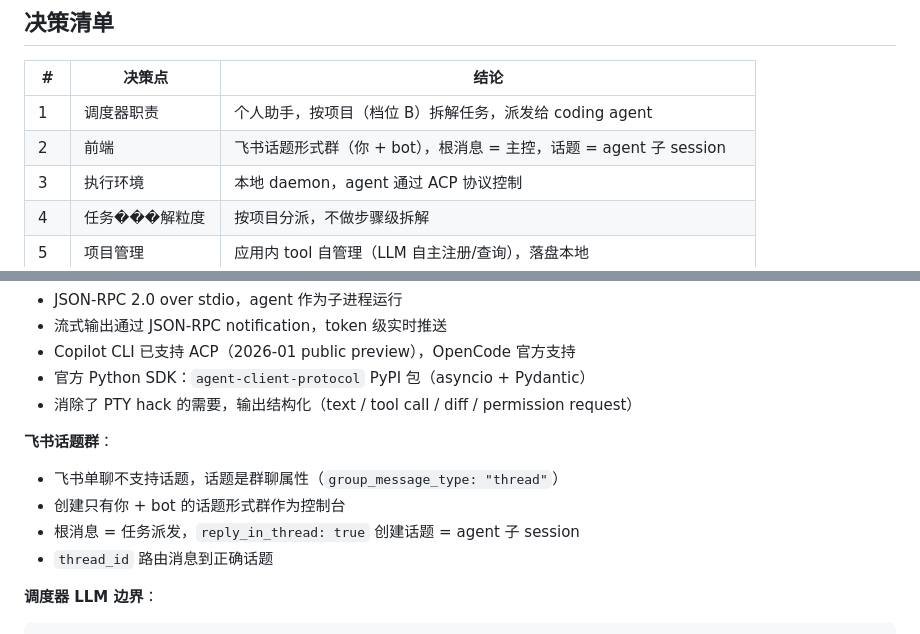
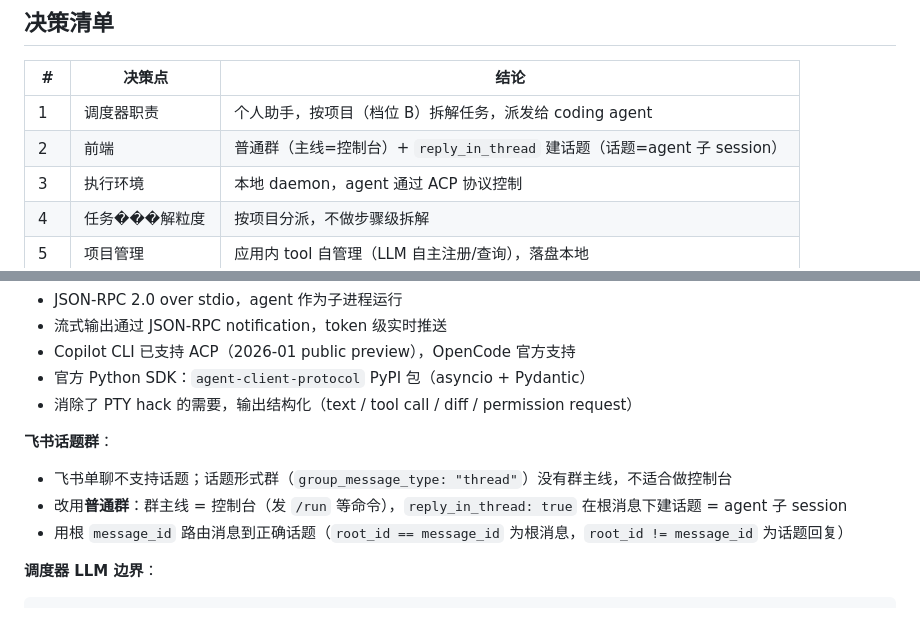
Before and after one commit to WSQS/feishu-dispatcher, a Markdown page: docs/design.md, 2 parts joined by grey strips. GitHub-like rendering.

````diff
--- a/docs/design.md
+++ b/docs/design.md
@@ -37,7 +37,7 @@
 | # | 决策点 | 结论 |
 |---|--------|------|
 | 1 | 调度器职责 | 个人助手，按项目（档位 B）拆解任务，派发给 coding agent |
-| 2 | 前端 | 飞书话题形式群（你 + bot），根消息 = 主控，话题 = agent 子 session |
+| 2 | 前端 | 普通群（主线=控制台）+ `reply_in_thread` 建话题（话题=agent 子 session） |
 | 3 | 执行环境 | 本地 daemon，agent 通过 ACP 协议控制 |
 | 4 | 任务���解粒度 | 按项目分派，不做步骤级拆解 |
 | 5 | 项目管理 | 应用内 tool 自管理（LLM 自主注册/查询），落盘本地 |
@@ -61,10 +61,9 @@
 - 消除了 PTY hack 的需要，输出结构化（text / tool call / diff / permission request）
 
 **飞书话题群**：
-- 飞书单聊不支持话题，话题是群聊属性（`group_message_type: "thread"`）
-- 创建只有你 + bot 的话题形式群作为控制台
-- 根消息 = 任务派发，`reply_in_thread: true` 创建话题 = agent 子 session
-- `thread_id` 路由消息到正确话题
+- 飞书单聊不支持话题；话题形式群（`group_message_type: "thread"`）没有群主线，不适合做控制台
+- 改用**普通群**：群主线 = 控制台（发 `/run` 等命令），`reply_in_thread: true` 在根消息下建话题 = agent 子 session
+- 用根 `message_id` 路由消息到正确话题（`root_id == message_id` 为根消息，`root_id != message_id` 为话题回复）
 
 **调度器 LLM 边界**：
 ```
````
Also changed, not shown: CLAUDE.md (+13 -2 lines).
